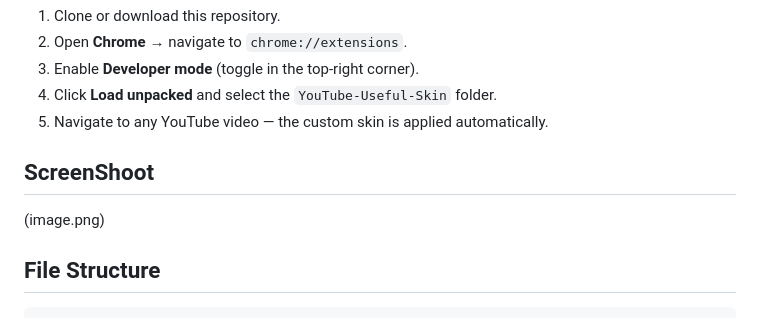
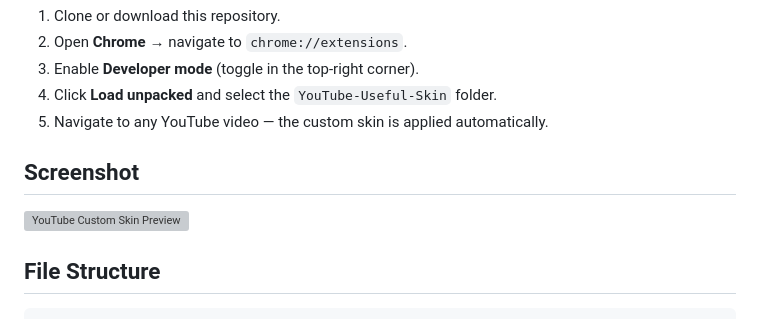
Before and after one commit to legator/YouTube-Useful-Skin, a Markdown page: README.md, the part around the change. Drawn GitHub-style; grey boxes are pictures that could not be loaded.

Commit message:
Screenshot

```diff
--- a/README.md
+++ b/README.md
@@ -16,8 +16,9 @@ A Chrome extension that replaces the default YouTube player controls with a cine
 4. Click **Load unpacked** and select the `YouTube-Useful-Skin` folder.
 5. Navigate to any YouTube video — the custom skin is applied automatically.
 
-## ScreenShoot
-(image.png)
+## Screenshot
+
+![YouTube Custom Skin Preview](preview.png)
 
 ## File Structure
 
```
